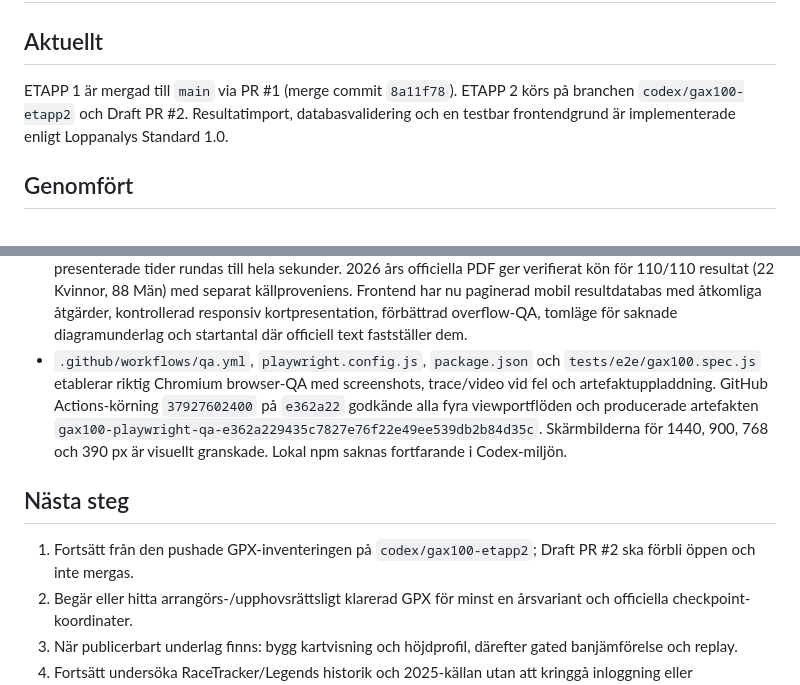
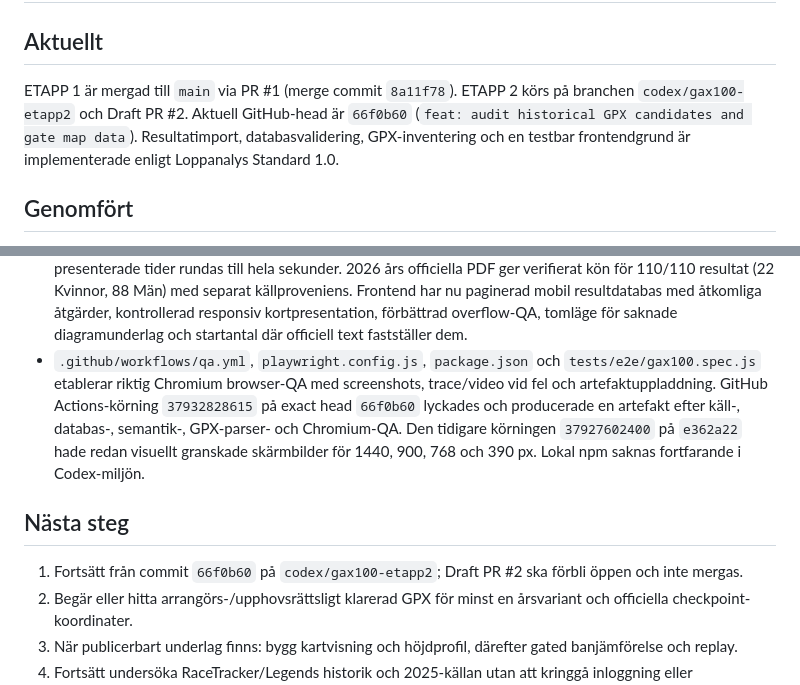
Before and after one commit to Stayinhealthyrunning/gax100-analys, a Markdown page: PROJECT_STATE.md, 2 parts joined by grey strips. GitHub-like rendering.

Commit message:
docs: record exact-head GPX QA

```diff
--- a/PROJECT_STATE.md
+++ b/PROJECT_STATE.md
@@ -2,7 +2,7 @@
 
 ## Aktuellt
 
-ETAPP 1 är mergad till `main` via PR #1 (merge commit `8a11f78`). ETAPP 2 körs på branchen `codex/gax100-etapp2` och Draft PR #2. Resultatimport, databasvalidering och en testbar frontendgrund är implementerade enligt Loppanalys Standard 1.0.
+ETAPP 1 är mergad till `main` via PR #1 (merge commit `8a11f78`). ETAPP 2 körs på branchen `codex/gax100-etapp2` och Draft PR #2. Aktuell GitHub-head är `66f0b60` (`feat: audit historical GPX candidates and gate map data`). Resultatimport, databasvalidering, GPX-inventering och en testbar frontendgrund är implementerade enligt Loppanalys Standard 1.0.
 
 ## Genomfört
 
@@ -28,11 +28,11 @@ ETAPP 1 är mergad till `main` via PR #1 (merge commit `8a11f78`). ETAPP 2 körs
 - ETAPP 3-grunden finns i `web/`: årsväljare, fem faktakort, löparsökning, resultattabell och individuell mellantidsvy från exporterad normaliserad data.
 - `scripts/export_web_data.js` exporterade 13 editions, 826 resultat och 1 838 observationer till `web/data.json`; JavaScript-syntaxkontroller passerar.
 - `tests/test_statistics.js`, `tests/test_time_parser.js`, `tests/test_time_format.js`, `tests/test_gender_2026.js`, `tests/test_semantics.js` och `tests/test_web.js` passerar. Median för jämnt n använder de två mittersta värdena; percentiler använder linjär interpolation `h=(n−1)×p`; alla presenterade tider rundas till hela sekunder. 2026 års officiella PDF ger verifierat kön för 110/110 resultat (22 Kvinnor, 88 Män) med separat källproveniens. Frontend har nu paginerad mobil resultdatabas med åtkomliga åtgärder, kontrollerad responsiv kortpresentation, förbättrad overflow-QA, tomläge för saknade diagramunderlag och startantal där officiell text fastställer dem.
-- `.github/workflows/qa.yml`, `playwright.config.js`, `package.json` och `tests/e2e/gax100.spec.js` etablerar riktig Chromium browser-QA med screenshots, trace/video vid fel och artefaktuppladdning. GitHub Actions-körning `37927602400` på `e362a22` godkände alla fyra viewportflöden och producerade artefakten `gax100-playwright-qa-e362a229435c7827e76f22e49ee539db2b84d35c`. Skärmbilderna för 1440, 900, 768 och 390 px är visuellt granskade. Lokal npm saknas fortfarande i Codex-miljön.
+- `.github/workflows/qa.yml`, `playwright.config.js`, `package.json` och `tests/e2e/gax100.spec.js` etablerar riktig Chromium browser-QA med screenshots, trace/video vid fel och artefaktuppladdning. GitHub Actions-körning `37932828615` på exact head `66f0b60` lyckades och producerade en artefakt efter käll-, databas-, semantik-, GPX-parser- och Chromium-QA. Den tidigare körningen `37927602400` på `e362a22` hade redan visuellt granskade skärmbilder för 1440, 900, 768 och 390 px. Lokal npm saknas fortfarande i Codex-miljön.
 
 ## Nästa steg
 
-1. Fortsätt från den pushade GPX-inventeringen på `codex/gax100-etapp2`; Draft PR #2 ska förbli öppen och inte mergas.
+1. Fortsätt från commit `66f0b60` på `codex/gax100-etapp2`; Draft PR #2 ska förbli öppen och inte mergas.
 2. Begär eller hitta arrangörs-/upphovsrättsligt klarerad GPX för minst en årsvariant och officiella checkpoint-koordinater.
 3. När publicerbart underlag finns: bygg kartvisning och höjdprofil, därefter gated banjämförelse och replay.
 4. Fortsätt undersöka RaceTracker/Legends historik och 2025-källan utan att kringgå inloggning eller åtkomstskydd.
```
Also changed, not shown: WORK_QUEUE.md (+2 -2 lines).
